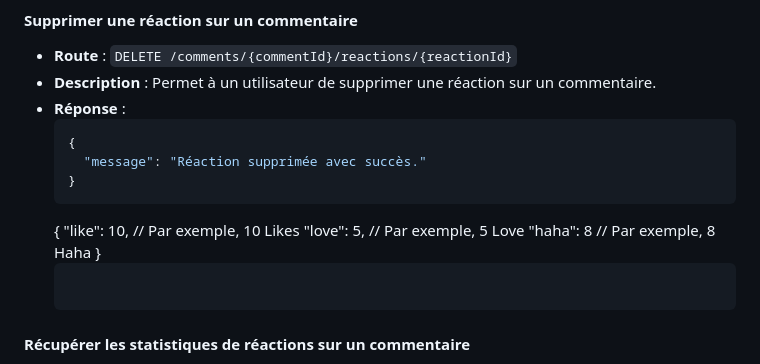
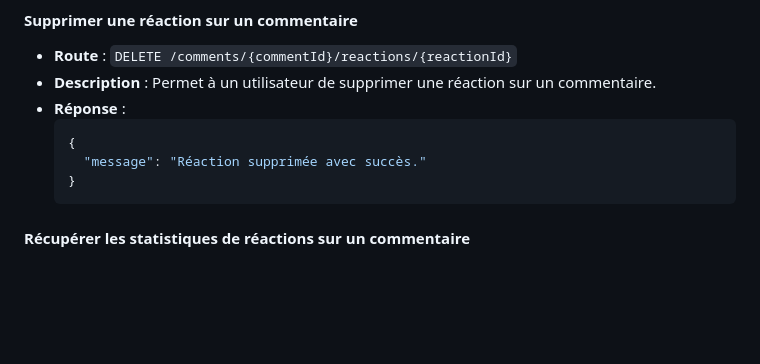
Before and after one commit to JinxYTW/projet_devops-ilia-2024-5, a Markdown page: reaction/README.md, the part around the change. Rendered like a GitHub page; blank space fills up the shorter version.

````diff
--- a/reaction/README.md
+++ b/reaction/README.md
@@ -146,12 +146,6 @@ Ce projet offre une API permettant de gérer les commentaires et les réactions
       "message": "Réaction supprimée avec succès."
     }
     ```
-    {
-      "like": 10,  // Par exemple, 10 Likes
-      "love": 5,   // Par exemple, 5 Love
-      "haha": 8    // Par exemple, 8 Haha
-    }
-    ```
 
 #### Récupérer les statistiques de réactions sur un commentaire
 - **Route** : `GET /comments/{commentId}/reactions/stats`
````
